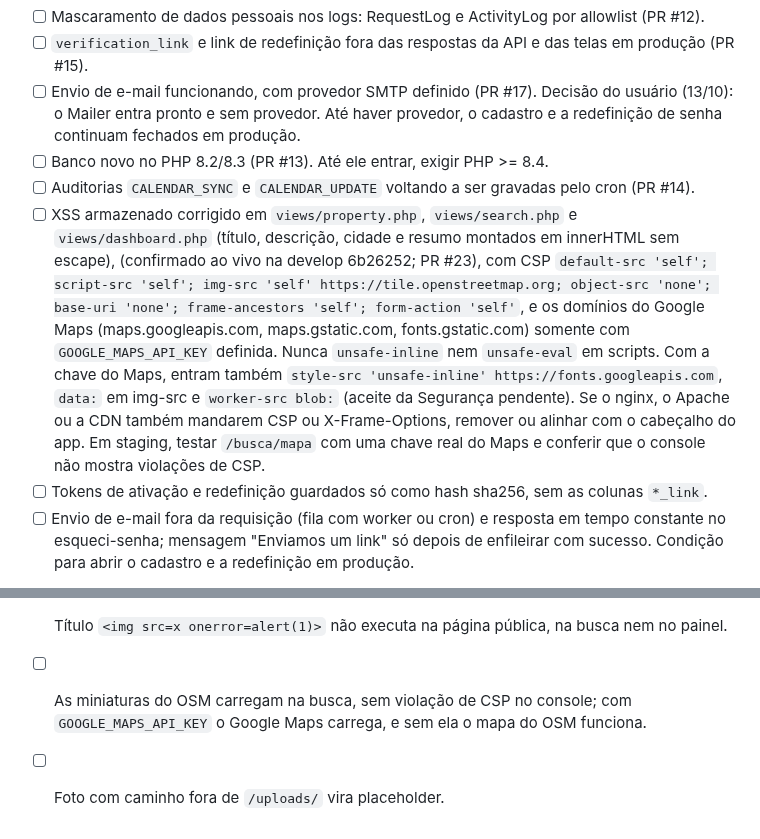
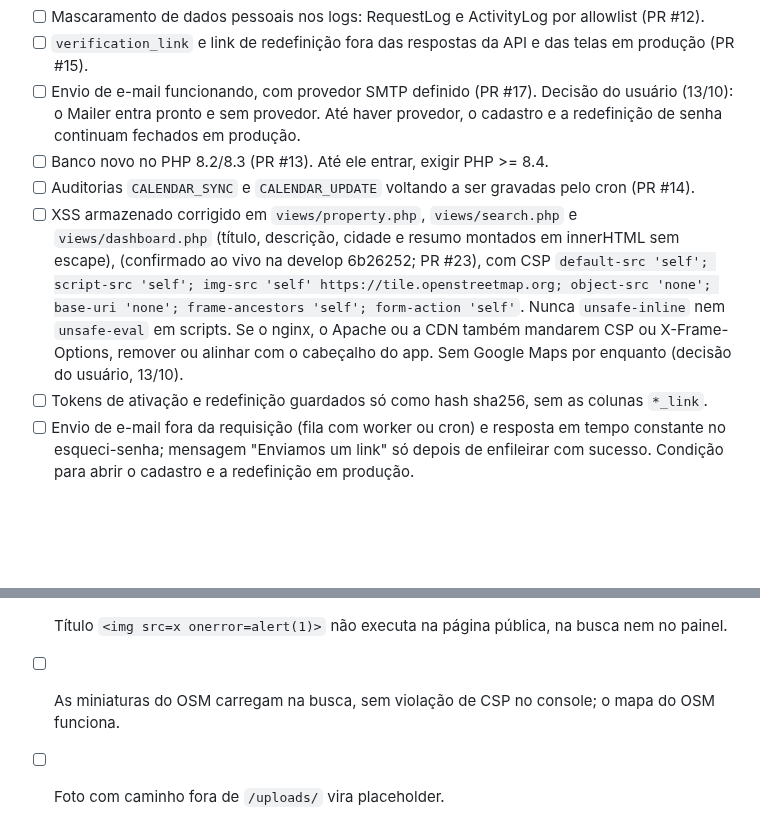
Before and after one commit to rieiro/casalivre, a Markdown page: prompts/deploy.md, 2 parts joined by grey strips. GitHub-like rendering; blank space fills up the shorter version.

Commit message:
docs: sem Google Maps; OpenMapTiles no backlog

```diff
--- a/prompts/deploy.md
+++ b/prompts/deploy.md
@@ -9,7 +9,7 @@ Tudo o que é preciso para subir o sistema em produção: servidor, variáveis,
 - [ ] Envio de e-mail funcionando, com provedor SMTP definido (PR #17). Decisão do usuário (13/10): o Mailer entra pronto e sem provedor. Até haver provedor, o cadastro e a redefinição de senha continuam fechados em produção.
 - [ ] Banco novo no PHP 8.2/8.3 (PR #13). Até ele entrar, exigir PHP >= 8.4.
 - [ ] Auditorias `CALENDAR_SYNC` e `CALENDAR_UPDATE` voltando a ser gravadas pelo cron (PR #14).
-- [ ] XSS armazenado corrigido em `views/property.php`, `views/search.php` e `views/dashboard.php` (título, descrição, cidade e resumo montados em innerHTML sem escape), (confirmado ao vivo na develop 6b26252; PR #23), com CSP `default-src 'self'; script-src 'self'; img-src 'self' https://tile.openstreetmap.org; object-src 'none'; base-uri 'none'; frame-ancestors 'self'; form-action 'self'`, e os domínios do Google Maps (maps.googleapis.com, maps.gstatic.com, fonts.gstatic.com) somente com `GOOGLE_MAPS_API_KEY` definida. Nunca `unsafe-inline` nem `unsafe-eval` em scripts. Com a chave do Maps, entram também `style-src 'unsafe-inline' https://fonts.googleapis.com`, `data:` em img-src e `worker-src blob:` (aceite da Segurança pendente). Se o nginx, o Apache ou a CDN também mandarem CSP ou X-Frame-Options, remover ou alinhar com o cabeçalho do app. Em staging, testar `/busca/mapa` com uma chave real do Maps e conferir que o console não mostra violações de CSP.
+- [ ] XSS armazenado corrigido em `views/property.php`, `views/search.php` e `views/dashboard.php` (título, descrição, cidade e resumo montados em innerHTML sem escape), (confirmado ao vivo na develop 6b26252; PR #23), com CSP `default-src 'self'; script-src 'self'; img-src 'self' https://tile.openstreetmap.org; object-src 'none'; base-uri 'none'; frame-ancestors 'self'; form-action 'self'`. Nunca `unsafe-inline` nem `unsafe-eval` em scripts. Se o nginx, o Apache ou a CDN também mandarem CSP ou X-Frame-Options, remover ou alinhar com o cabeçalho do app. Sem Google Maps por enquanto (decisão do usuário, 13/10).
 - [ ] Tokens de ativação e redefinição guardados só como hash sha256, sem as colunas `*_link`.
 - [ ] Envio de e-mail fora da requisição (fila com worker ou cron) e resposta em tempo constante no esqueci-senha; mensagem "Enviamos um link" só depois de enfileirar com sucesso. Condição para abrir o cadastro e a redefinição em produção.
 
@@ -92,5 +92,5 @@ Tudo o que é preciso para subir o sistema em produção: servidor, variáveis,
 - [ ] Amostra do `activity_log` e do `api-*.log` sem nome, endereço, CEP, e-mail, CPF, telefone, IP completo ou user agent.
 - [ ] Editar imóvel com quartos e camas existentes salva sem o erro "pelo menos uma cama" (issue #20), e o resumo por quarto se atualiza.
 - [ ] Título `<img src=x onerror=alert(1)>` não executa na página pública, na busca nem no painel.
-- [ ] As miniaturas do OSM carregam na busca, sem violação de CSP no console; com `GOOGLE_MAPS_API_KEY` o Google Maps carrega, e sem ela o mapa do OSM funciona.
+- [ ] As miniaturas do OSM carregam na busca, sem violação de CSP no console; o mapa do OSM funciona.
 - [ ] Foto com caminho fora de `/uploads/` vira placeholder.
```
Also changed, not shown: prompts/backlog.md (+4 -0 lines).
